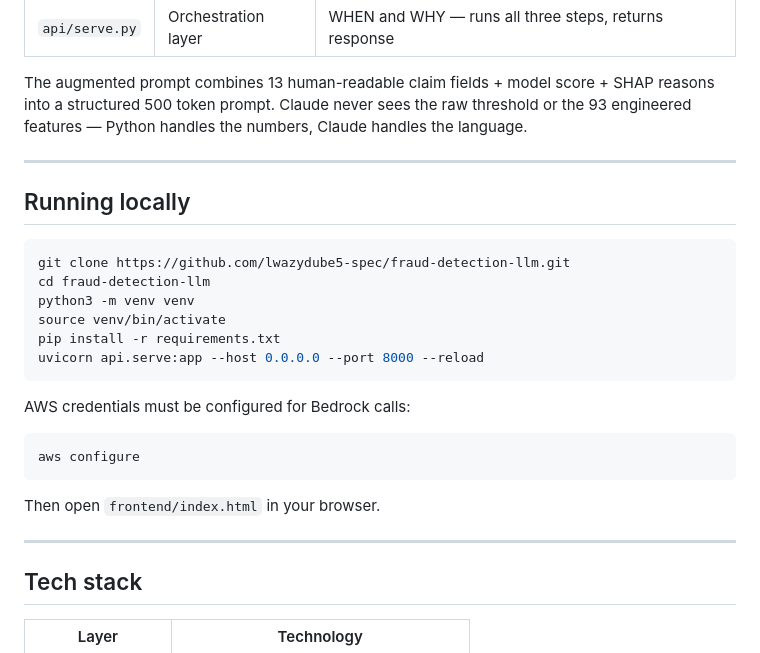
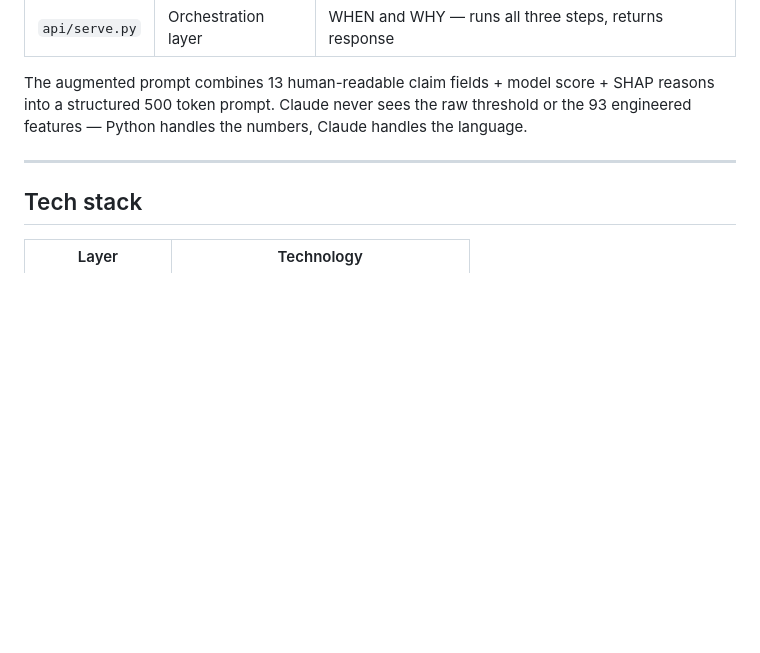
Before and after one commit to lwazydube5-spec/fraud-detection-llm, a Markdown page: README.md, the part around the change. Rendered like a GitHub page; blank space fills up the shorter version.

Commit message:
docs: update README

````diff
--- a/README.md
+++ b/README.md
@@ -114,26 +114,7 @@ The augmented prompt combines 13 human-readable claim fields + model score + SHA
 
 ---
 
-## Running locally
 
-```bash
-git clone https://github.com/lwazydube5-spec/fraud-detection-llm.git
-cd fraud-detection-llm
-python3 -m venv venv
-source venv/bin/activate
-pip install -r requirements.txt
-uvicorn api.serve:app --host 0.0.0.0 --port 8000 --reload
-```
-
-AWS credentials must be configured for Bedrock calls:
-
-```bash
-aws configure
-```
-
-Then open `frontend/index.html` in your browser.
-
----
 
 ## Tech stack
 
````
